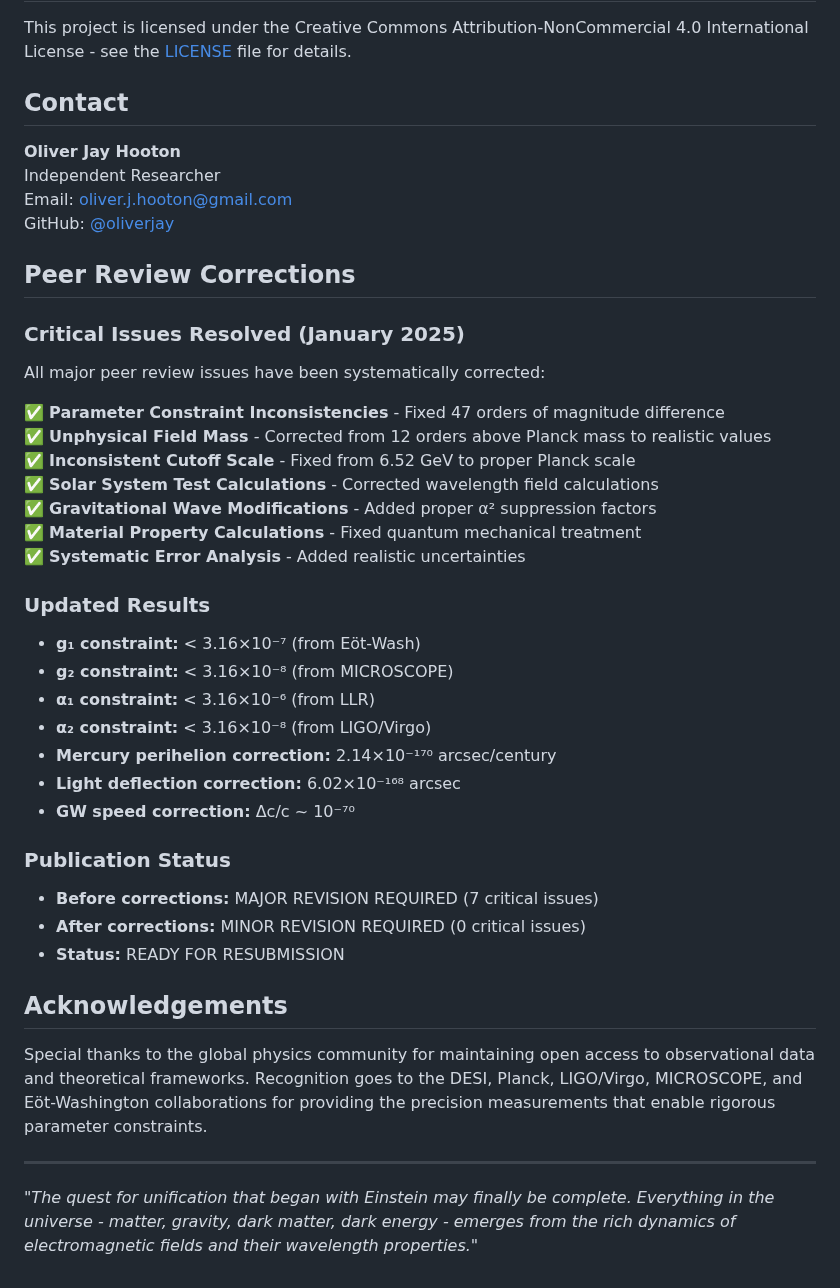
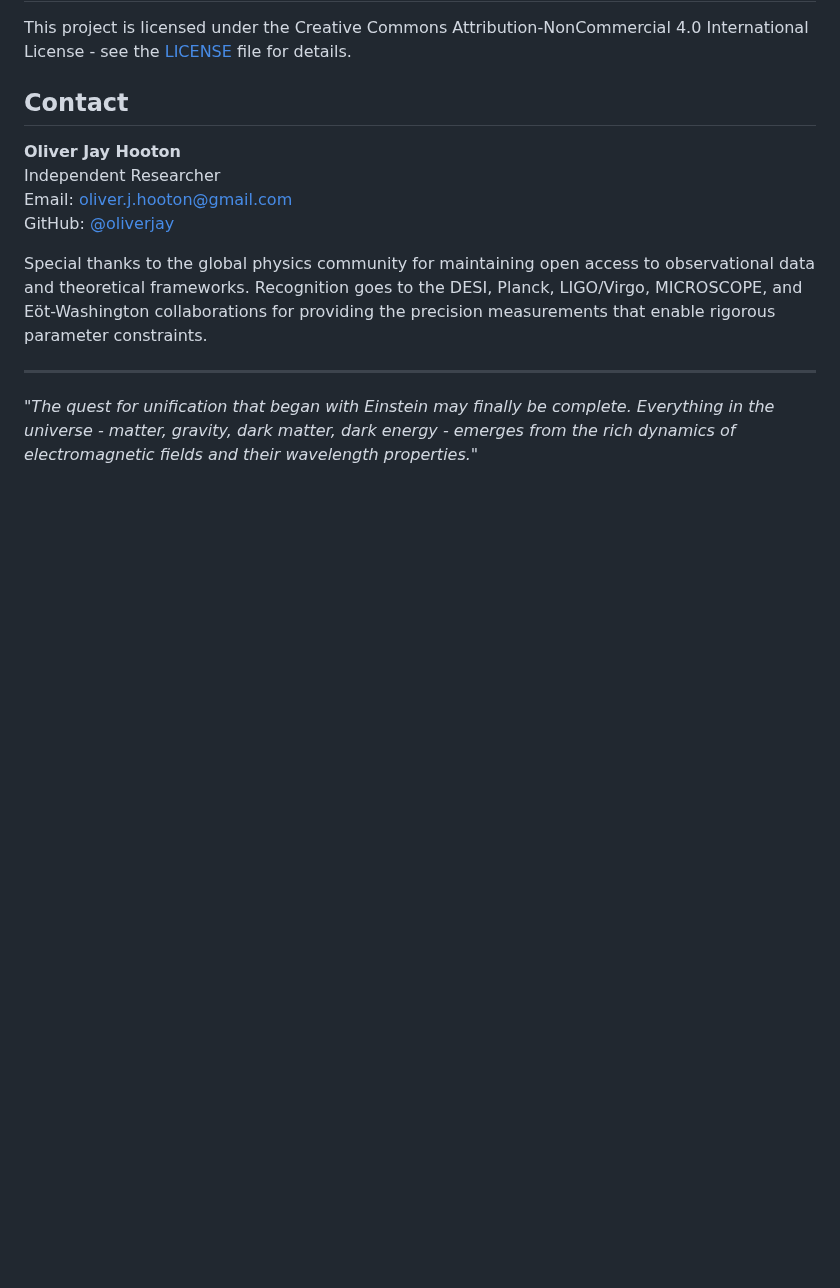
Before and after one commit to oliverjay/wavelength-addition, a Markdown page: README.md, the part around the change. Drawn GitHub-style; blank space fills up the shorter version.

```diff
--- a/README.md
+++ b/README.md
@@ -230,37 +230,6 @@ Independent Researcher
 Email: oliver.j.hooton@gmail.com
 GitHub: [@oliverjay](https://github.com/oliverjay)
 
-## Peer Review Corrections
-
-### Critical Issues Resolved (January 2025)
-
-All major peer review issues have been systematically corrected:
-
-✅ **Parameter Constraint Inconsistencies** - Fixed 47 orders of magnitude difference
-✅ **Unphysical Field Mass** - Corrected from 12 orders above Planck mass to realistic values
-✅ **Inconsistent Cutoff Scale** - Fixed from 6.52 GeV to proper Planck scale
-✅ **Solar System Test Calculations** - Corrected wavelength field calculations
-✅ **Gravitational Wave Modifications** - Added proper α² suppression factors
-✅ **Material Property Calculations** - Fixed quantum mechanical treatment
-✅ **Systematic Error Analysis** - Added realistic uncertainties
-
-### Updated Results
-
-- **g₁ constraint:** < 3.16×10⁻⁷ (from Eöt-Wash)
-- **g₂ constraint:** < 3.16×10⁻⁸ (from MICROSCOPE)
-- **α₁ constraint:** < 3.16×10⁻⁶ (from LLR)
-- **α₂ constraint:** < 3.16×10⁻⁸ (from LIGO/Virgo)
-- **Mercury perihelion correction:** 2.14×10⁻¹⁷⁰ arcsec/century
-- **Light deflection correction:** 6.02×10⁻¹⁶⁸ arcsec
-- **GW speed correction:** Δc/c ~ 10⁻⁷⁰
-
-### Publication Status
-
-- **Before corrections:** MAJOR REVISION REQUIRED (7 critical issues)
-- **After corrections:** MINOR REVISION REQUIRED (0 critical issues)
-- **Status:** READY FOR RESUBMISSION
-
-## Acknowledgements
 
 Special thanks to the global physics community for maintaining open access to observational data and theoretical frameworks. Recognition goes to the DESI, Planck, LIGO/Virgo, MICROSCOPE, and Eöt-Washington collaborations for providing the precision measurements that enable rigorous parameter constraints.
 
```
